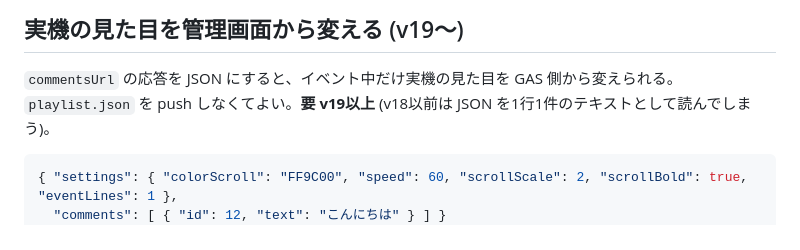
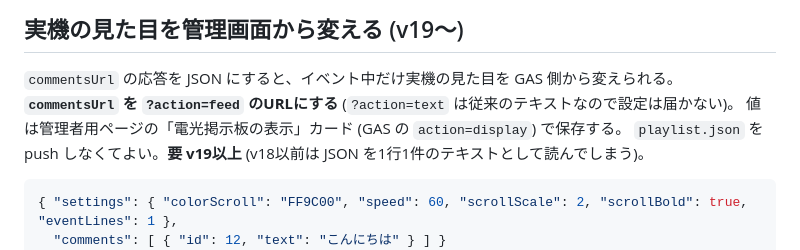
Before and after one commit to mugiwaraboushi/moshimo-sign, a Markdown page: docs/event-comments.md, the part around the change. Drawn GitHub-style.

Commit message:
docs: v19 の settings は commentsUrl を action=feed にしたとき届くことを追記
Co-Authored-By: Claude Opus 5.5 <noreply@anthropic.com>

````diff
--- a/docs/event-comments.md
+++ b/docs/event-comments.md
@@ -151,6 +151,8 @@ GASのURLをまるごと `?api=` に入れる古い形も動くが、URLエン
 ## 実機の見た目を管理画面から変える (v19〜)
 
 `commentsUrl` の応答を JSON にすると、イベント中だけ実機の見た目を GAS 側から変えられる。
+**`commentsUrl` を `?action=feed` のURLにする** (`?action=text` は従来のテキストなので設定は届かない)。
+値は管理者用ページの「電光掲示板の表示」カード (GAS の `action=display`) で保存する。
 `playlist.json` を push しなくてよい。**要 v19以上** (v18以前は JSON を1行1件のテキストとして読んでしまう)。
 
 ```json
````
Also changed, not shown: docs/playlist-spec.md (+1 -0 lines).
